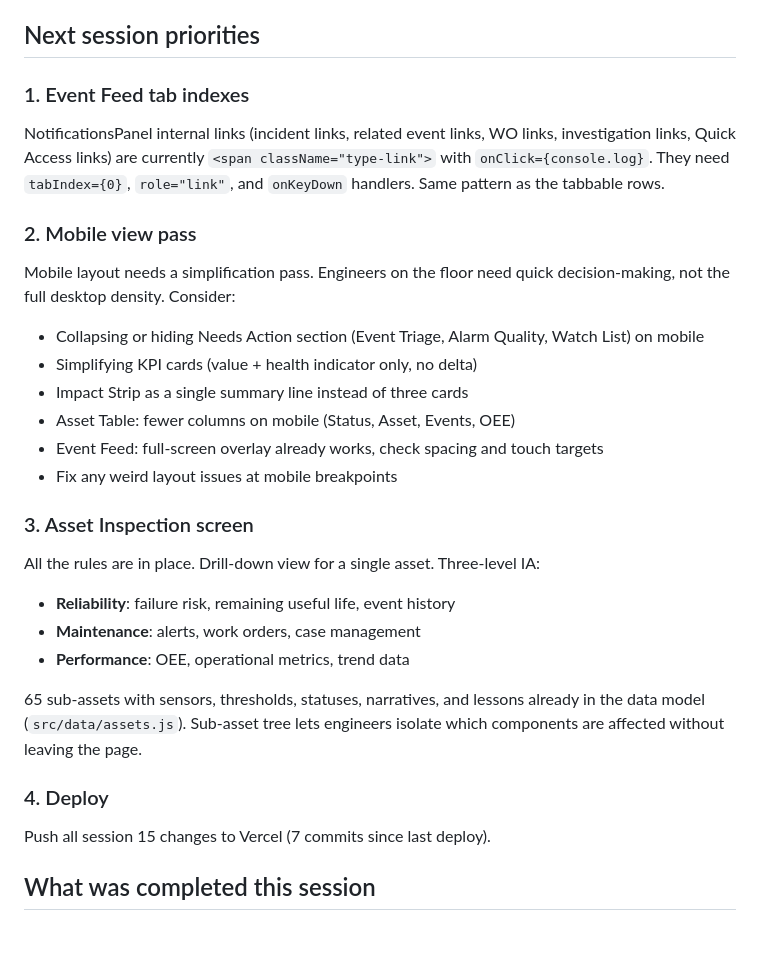
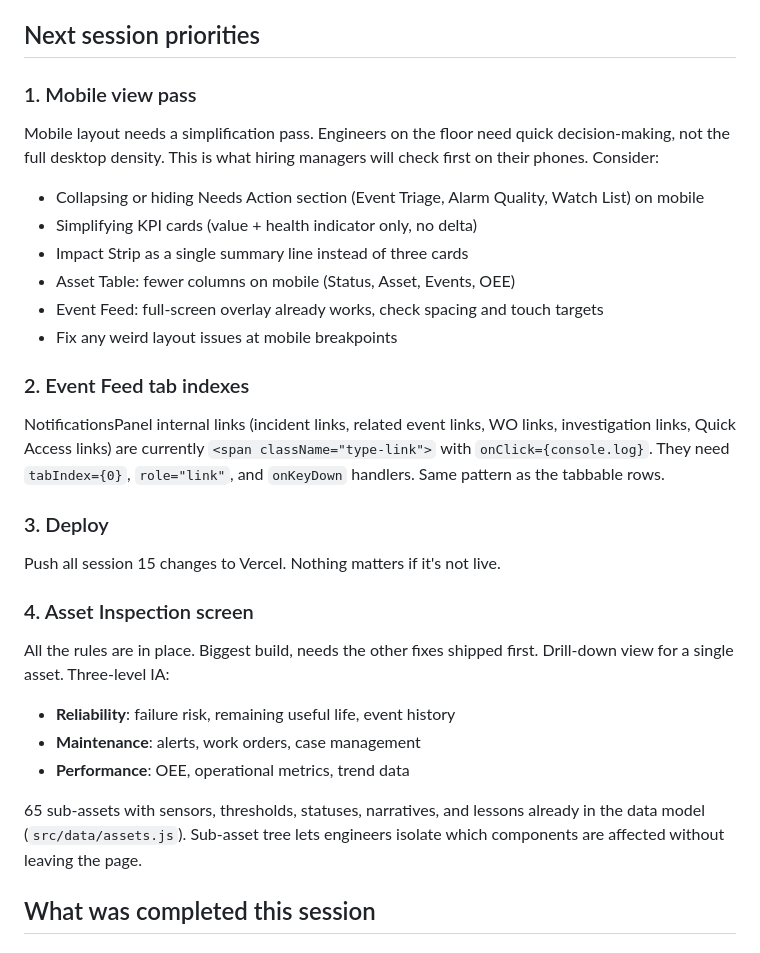
Before and after one commit to robjonesdesigns/apm-dashboard, a Markdown page: HANDOFF.md, the part around the change. Drawn GitHub-style.

Commit message:
HANDOFF: reorder priorities (mobile first, then a11y, deploy, Asset Inspection)

```diff
--- a/HANDOFF.md
+++ b/HANDOFF.md
@@ -9,11 +9,8 @@ Full WCAG 2.1 AA sweep complete. All remaining a11y gaps fixed (ARIA table, keyb
 
 ## Next session priorities
 
-### 1. Event Feed tab indexes
-NotificationsPanel internal links (incident links, related event links, WO links, investigation links, Quick Access links) are currently `<span className="type-link">` with `onClick={console.log}`. They need `tabIndex={0}`, `role="link"`, and `onKeyDown` handlers. Same pattern as the tabbable rows.
-
-### 2. Mobile view pass
-Mobile layout needs a simplification pass. Engineers on the floor need quick decision-making, not the full desktop density. Consider:
+### 1. Mobile view pass
+Mobile layout needs a simplification pass. Engineers on the floor need quick decision-making, not the full desktop density. This is what hiring managers will check first on their phones. Consider:
 - Collapsing or hiding Needs Action section (Event Triage, Alarm Quality, Watch List) on mobile
 - Simplifying KPI cards (value + health indicator only, no delta)
 - Impact Strip as a single summary line instead of three cards
@@ -21,16 +18,19 @@ Mobile layout needs a simplification pass. Engineers on the floor need quick dec
 - Event Feed: full-screen overlay already works, check spacing and touch targets
 - Fix any weird layout issues at mobile breakpoints
 
-### 3. Asset Inspection screen
-All the rules are in place. Drill-down view for a single asset. Three-level IA:
+### 2. Event Feed tab indexes
+NotificationsPanel internal links (incident links, related event links, WO links, investigation links, Quick Access links) are currently `<span className="type-link">` with `onClick={console.log}`. They need `tabIndex={0}`, `role="link"`, and `onKeyDown` handlers. Same pattern as the tabbable rows.
+
+### 3. Deploy
+Push all session 15 changes to Vercel. Nothing matters if it's not live.
+
+### 4. Asset Inspection screen
+All the rules are in place. Biggest build, needs the other fixes shipped first. Drill-down view for a single asset. Three-level IA:
 - **Reliability**: failure risk, remaining useful life, event history
 - **Maintenance**: alerts, work orders, case management
 - **Performance**: OEE, operational metrics, trend data
 
 65 sub-assets with sensors, thresholds, statuses, narratives, and lessons already in the data model (`src/data/assets.js`). Sub-asset tree lets engineers isolate which components are affected without leaving the page.
-
-### 4. Deploy
-Push all session 15 changes to Vercel (7 commits since last deploy).
 
 ## What was completed this session
 
```
